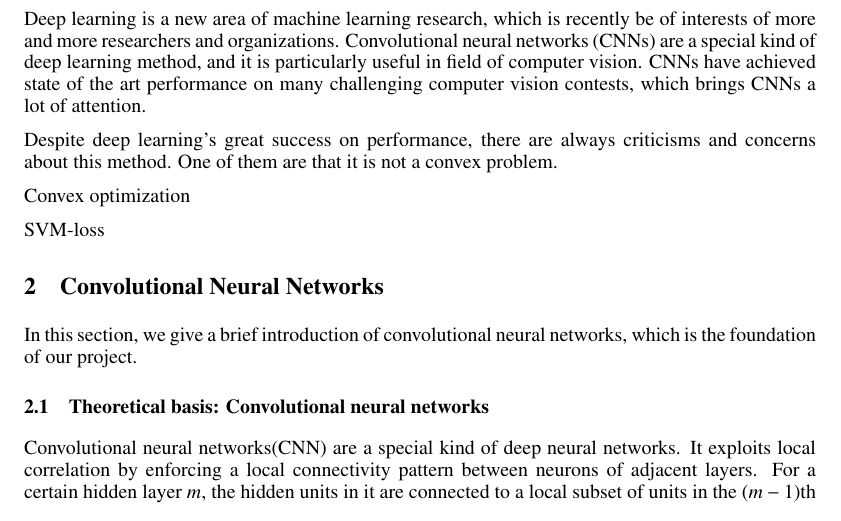
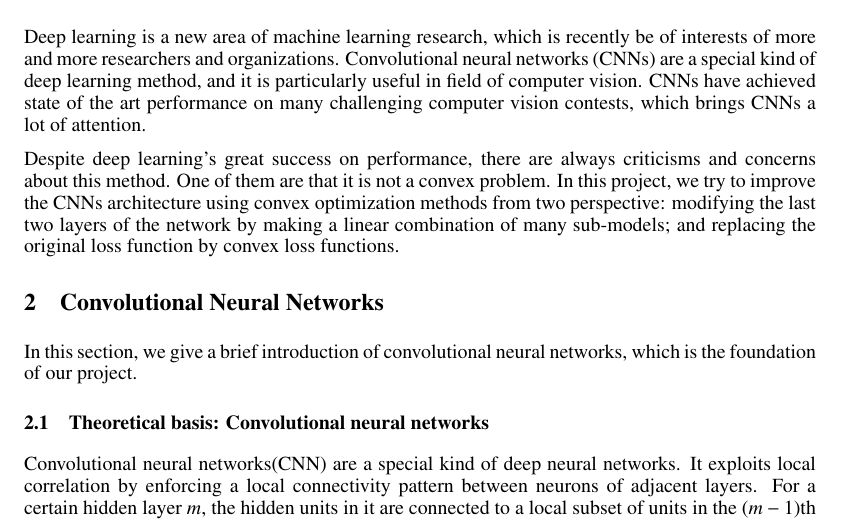
Before and after one commit to dennis910130/ECE273, a LaTeX paper (report/ECE273.tex): part of page 1 of 10, cut so that both start at the same text. Compiled offline with pdfLaTeX.

Commit message:
vivian-3

```diff
--- a/report/ECE273.tex
+++ b/report/ECE273.tex
@@ -51,14 +51,7 @@ University of California San Diego\\
 
 Deep learning is a new area of machine learning research, which is recently be of interests of more and more researchers and organizations. Convolutional neural networks (CNNs) are a special kind of deep learning method, and it is particularly useful in field of computer vision. CNNs have achieved state of the art performance on many challenging computer vision contests, which brings CNNs a lot of attention.
 \par
-Despite deep learning's great success on performance, there are always criticisms and concerns about this method. One of them are that it is not a convex problem.
-
-
-Convex optimization
-
-
-SVM-loss
-
+Despite deep learning's great success on performance, there are always criticisms and concerns about this method. One of them are that it is not a convex problem. In this project, we try to improve the CNNs architecture using convex optimization methods from two perspective: modifying the last two layers of the network by making a linear combination of many sub-models; and replacing the original loss function by convex loss functions.
 
 
 %Latent Dirichlet allocation introduced by \cite{blei} is a generative probabilistic model for collection of discrete data, such as text corpora.It assumes each word is a mixture over an underlying set of topics, and each topic is a mixture over a set of topic probabilities. Evaluating the models is a tough issue. There are several types of methods that people use: The models can be applied to some tasks such as document classification, where the performance can be easily evaluated; Several methods estimate the likelihood of held-out documents; Subjective judgement can be made by examine word and document similarities. In this project, we learn the models of two datasets, Classic400 and BBCSport dataset, by collapsed Gibbs sampling, and use several methods to evaluate the models, including perplexity, VI-distance, visualizing result and highest-probability words.
```
Also changed, not shown: report/ECE273.pdf, 1 other file.
